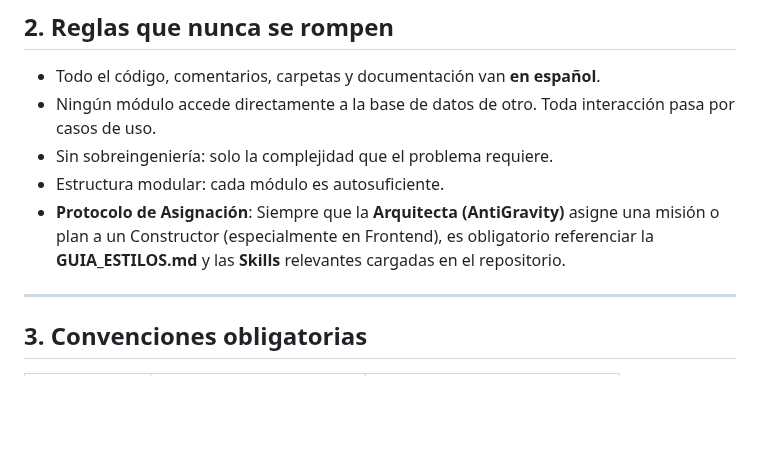
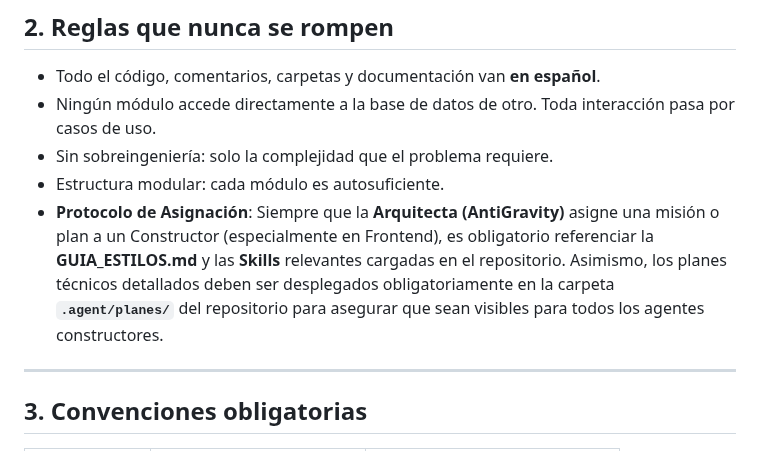
Before and after one commit to larevo1111/SOS_ERP, a Markdown page: .agent/MANIFESTO.md, the part around the change. Rendered like a GitHub page; blank space fills up the shorter version.

Commit message:
docs: formalizar ubicación de planes en .agent/planes/ dentro del manifiesto

```diff
--- a/.agent/MANIFESTO.md
+++ b/.agent/MANIFESTO.md
@@ -21,7 +21,7 @@ El equipo de agentes opera bajo la siguiente jerarquía:
 - Ningún módulo accede directamente a la base de datos de otro. Toda interacción pasa por casos de uso.
 - Sin sobreingeniería: solo la complejidad que el problema requiere.
 - Estructura modular: cada módulo es autosuficiente.
-- **Protocolo de Asignación**: Siempre que la **Arquitecta (AntiGravity)** asigne una misión o plan a un Constructor (especialmente en Frontend), es obligatorio referenciar la **GUIA_ESTILOS.md** y las **Skills** relevantes cargadas en el repositorio.
+- **Protocolo de Asignación**: Siempre que la **Arquitecta (AntiGravity)** asigne una misión o plan a un Constructor (especialmente en Frontend), es obligatorio referenciar la **GUIA_ESTILOS.md** y las **Skills** relevantes cargadas en el repositorio. Asimismo, los planes técnicos detallados deben ser desplegados obligatoriamente en la carpeta **`.agent/planes/`** del repositorio para asegurar que sean visibles para todos los agentes constructores.
 
 ---
 
```
